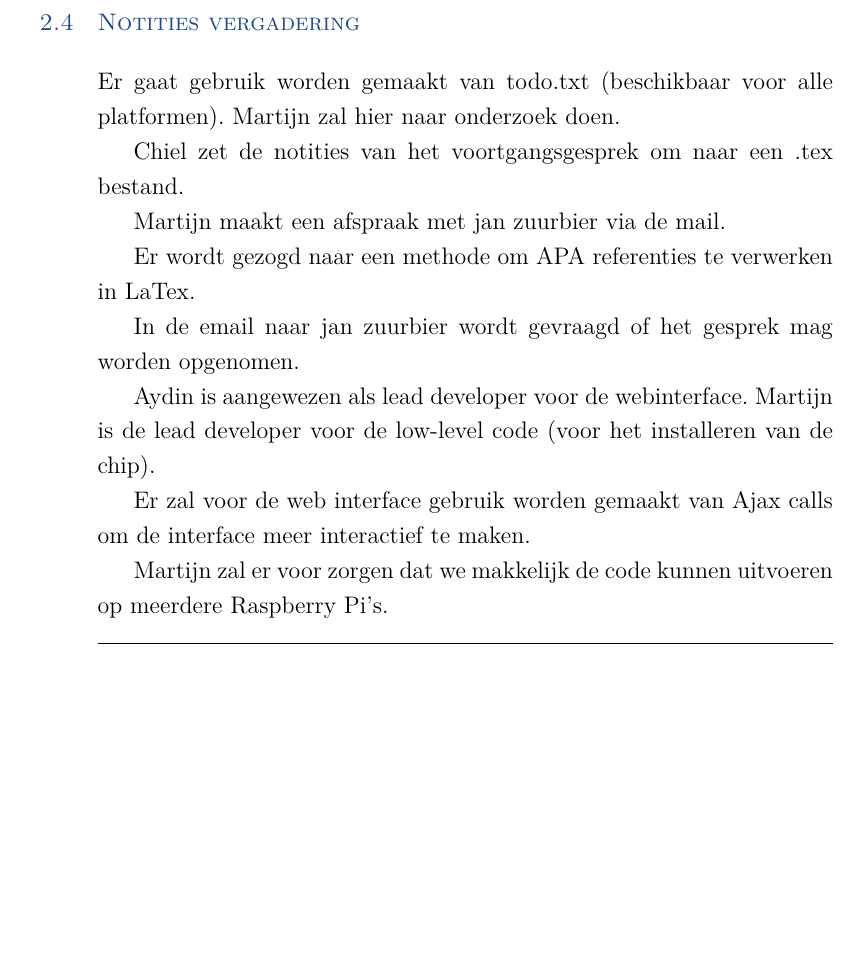
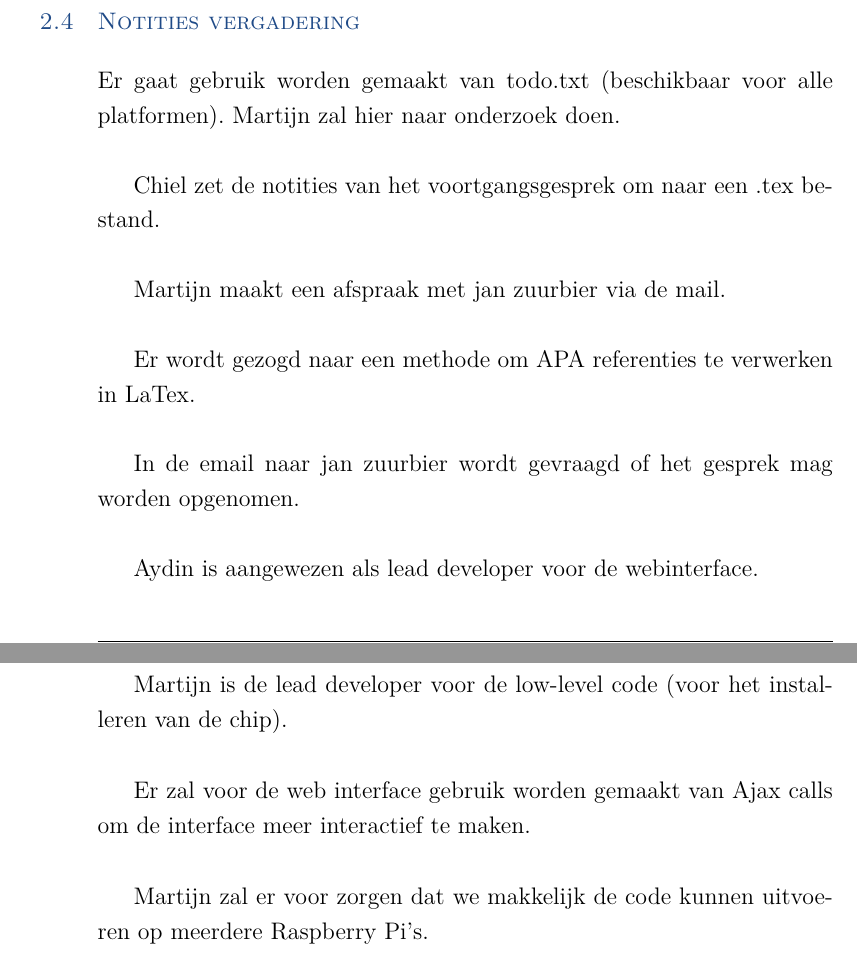
Before and after one commit to martijnvandijk/th06, a LaTeX document (Documentatie/Agendas en Notulen/Notulen/Notulen 18-11-2015.tex): part of page 4 of 5 before the commit and two parts of pages 4 and 5 of 6 after it, the two joined at a grey line, cut so that both start at the same text, the shorter picture padded with empty space. Compiled offline with XeLaTeX.

Commit message:
Created notulen for 18-11-2015 group meeting

```diff
--- a/Documentatie/Agendas en Notulen/Notulen/Notulen 18-11-2015.tex
+++ b/Documentatie/Agendas en Notulen/Notulen/Notulen 18-11-2015.tex
@@ -1,7 +1,7 @@
 \documentclass[dutch]{hu}
 \usepackage{makecell}
 \input{../../project.tex}
-\subtitle{Notule *datum*}
+\subtitle{Notule 18-11-2015}
 \begin{document}
 \maketitle
 
@@ -41,22 +41,21 @@ Geen van de deelnemers heeft gekozen om een agendapunt toe te voegen aan de agen
 Geen van de deelnermers had een mededeling voor de vergadering.
 
 \section{Notities vergadering}
-Er gaat gebruik worden gemaakt van todo.txt (beschikbaar voor alle platformen). Martijn zal hier naar onderzoek doen.
+Er gaat gebruik worden gemaakt van todo.txt (beschikbaar voor alle platformen). Martijn zal hier naar onderzoek doen. \\
 
-Chiel zet de notities van het voortgangsgesprek om naar een .tex bestand.
+Chiel zet de notities van het voortgangsgesprek om naar een .tex bestand. \\
 
-Martijn maakt een afspraak met jan zuurbier via de mail.
+Martijn maakt een afspraak met jan zuurbier via de mail. \\
 
-Er wordt gezogd naar een methode om APA referenties te verwerken in LaTex.
+Er wordt gezogd naar een methode om APA referenties te verwerken in LaTex. \\
 
-In de email naar jan zuurbier wordt gevraagd of het gesprek mag worden opgenomen.
+In de email naar jan zuurbier wordt gevraagd of het gesprek mag worden opgenomen. \\
 
-Aydin is aangewezen als lead developer voor de webinterface.
-Martijn is de lead developer voor de low-level code (voor het installeren van de chip).
+Aydin is aangewezen als lead developer voor de webinterface. \\
 
-Er zal voor de web interface gebruik worden gemaakt van Ajax calls om de interface meer interactief te maken.
+Martijn is de lead developer voor de low-level code (voor het installeren van de chip). \\
 
-Martijn zal er voor zorgen dat we makkelijk de code kunnen uitvoeren op meerdere Raspberry Pi's.
+Er zal voor de web interface gebruik worden gemaakt van Ajax calls om de interface meer interactief te maken. \\
 
-De notities van het voortgangsgesprek zullen worden toegevoegd aan de notulen van de vergadering.
+Martijn zal er voor zorgen dat we makkelijk de code kunnen uitvoeren op meerdere Raspberry Pi's. \\
 
```
Also changed, not shown: Documentatie/Agendas en Notulen/Notulen/Notulen 18-11-2015.pdf (added), Documentatie/Agendas en Notulen/Notulen/Notulen 18-11-2015.tex (16 more changed lines).
